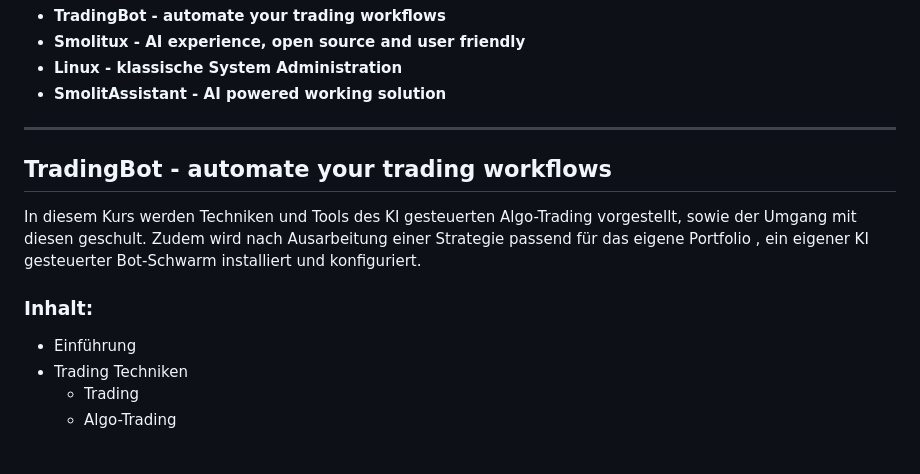
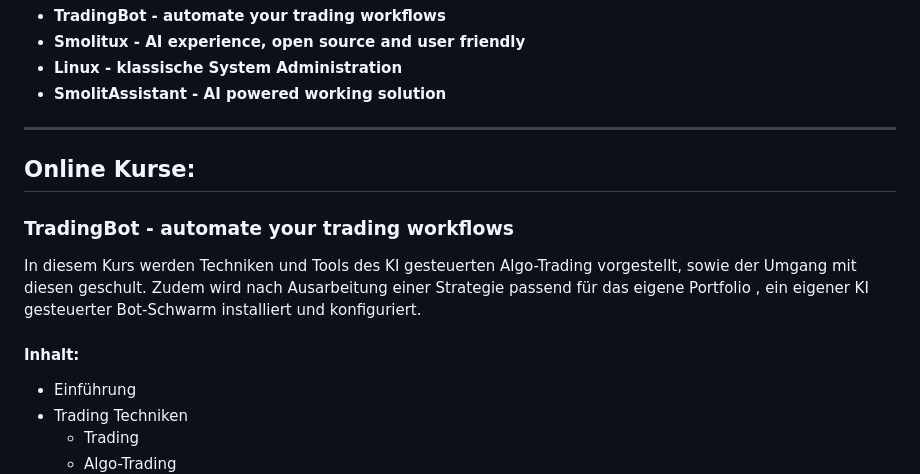
Before and after one commit to samschim/Smolitux-Academy, a Markdown page: README.md, the part around the change printed below. Drawn GitHub-style; blank space fills up the shorter version.

```diff
--- a/README.md
+++ b/README.md
@@ -20,12 +20,13 @@ Hier werden alle Dateien zu den Folgenden Online Kursen geteilt:
 
 ___
 
+## Online Kurse:
 
-## TradingBot - automate your trading workflows
+### TradingBot - automate your trading workflows
 In diesem Kurs werden Techniken und Tools des KI gesteuerten Algo-Trading vorgestellt, sowie der Umgang mit diesen geschult.
 Zudem wird nach Ausarbeitung einer Strategie passend für das eigene Portfolio , ein eigener KI gesteuerter Bot-Schwarm installiert und konfiguriert.
 
-### Inhalt:
+#### Inhalt:
 - Einführung
 - Trading Techniken
 	- Trading
```
Also changed, not shown: other parts of README.md (+5 -7 lines).
